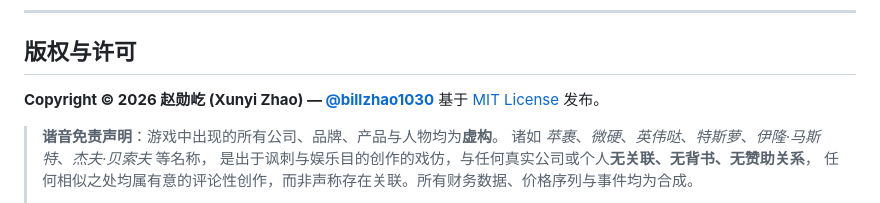
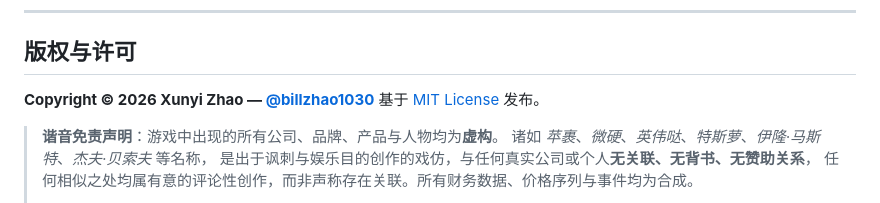
Before and after one commit to billzhao1030/Business_Empire, a Markdown page: README.zh-CN.md, the part around the change. Rendered like a GitHub page.

Commit message:
Use the name as given rather than an invented Chinese rendering
Co-Authored-By: Claude Opus 5 (1M context) <noreply@anthropic.com>

```diff
--- a/README.zh-CN.md
+++ b/README.zh-CN.md
@@ -325,7 +325,7 @@ meaningful from the first second.
 
 ## 版权与许可
 
-**Copyright © 2026 赵勋屹 (Xunyi Zhao) — [@billzhao1030](https://github.com/billzhao1030)**
+**Copyright © 2026 Xunyi Zhao — [@billzhao1030](https://github.com/billzhao1030)**
 基于 [MIT License](LICENSE) 发布。
 
 > **谐音免责声明**：游戏中出现的所有公司、品牌、产品与人物均为**虚构**。
```
